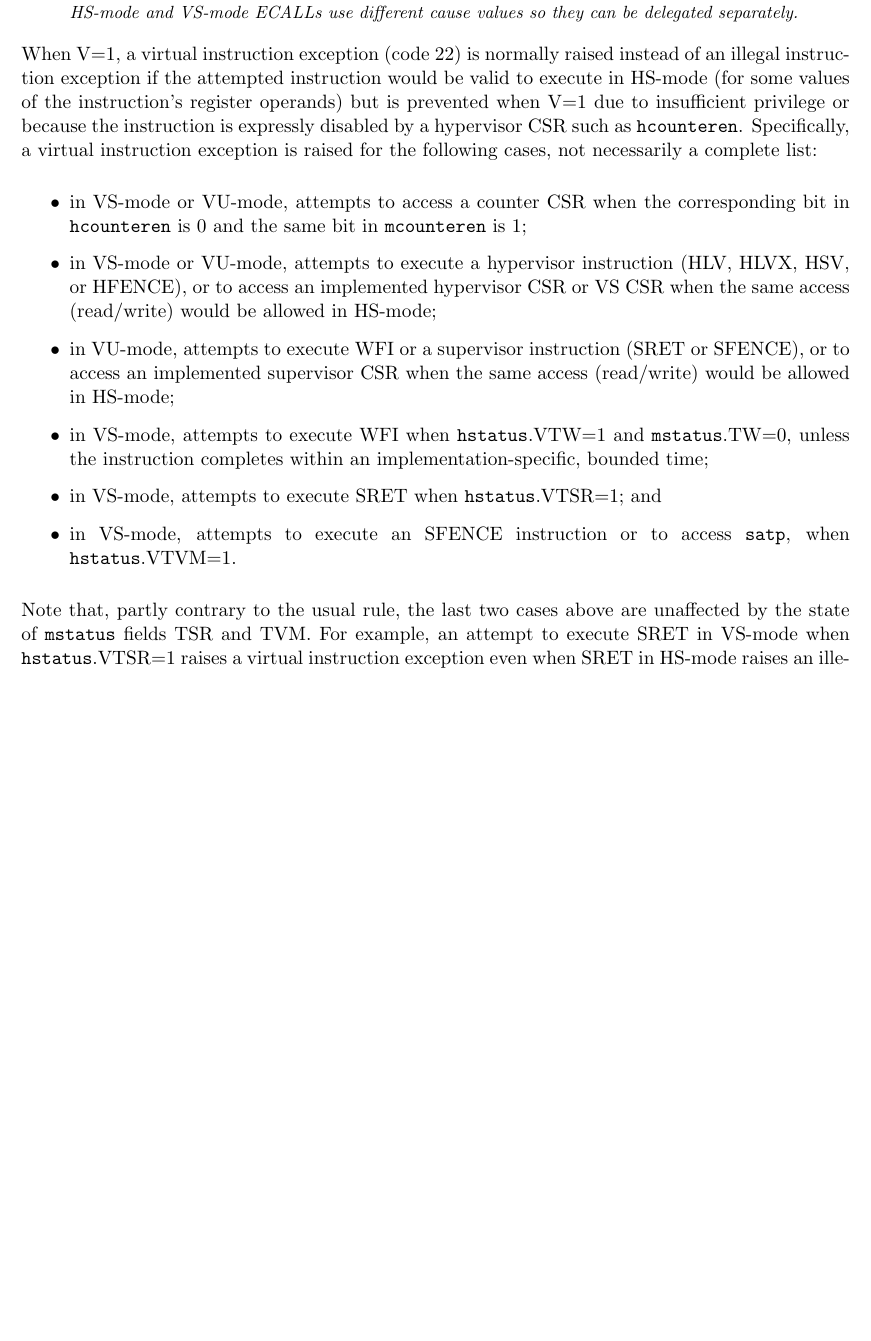
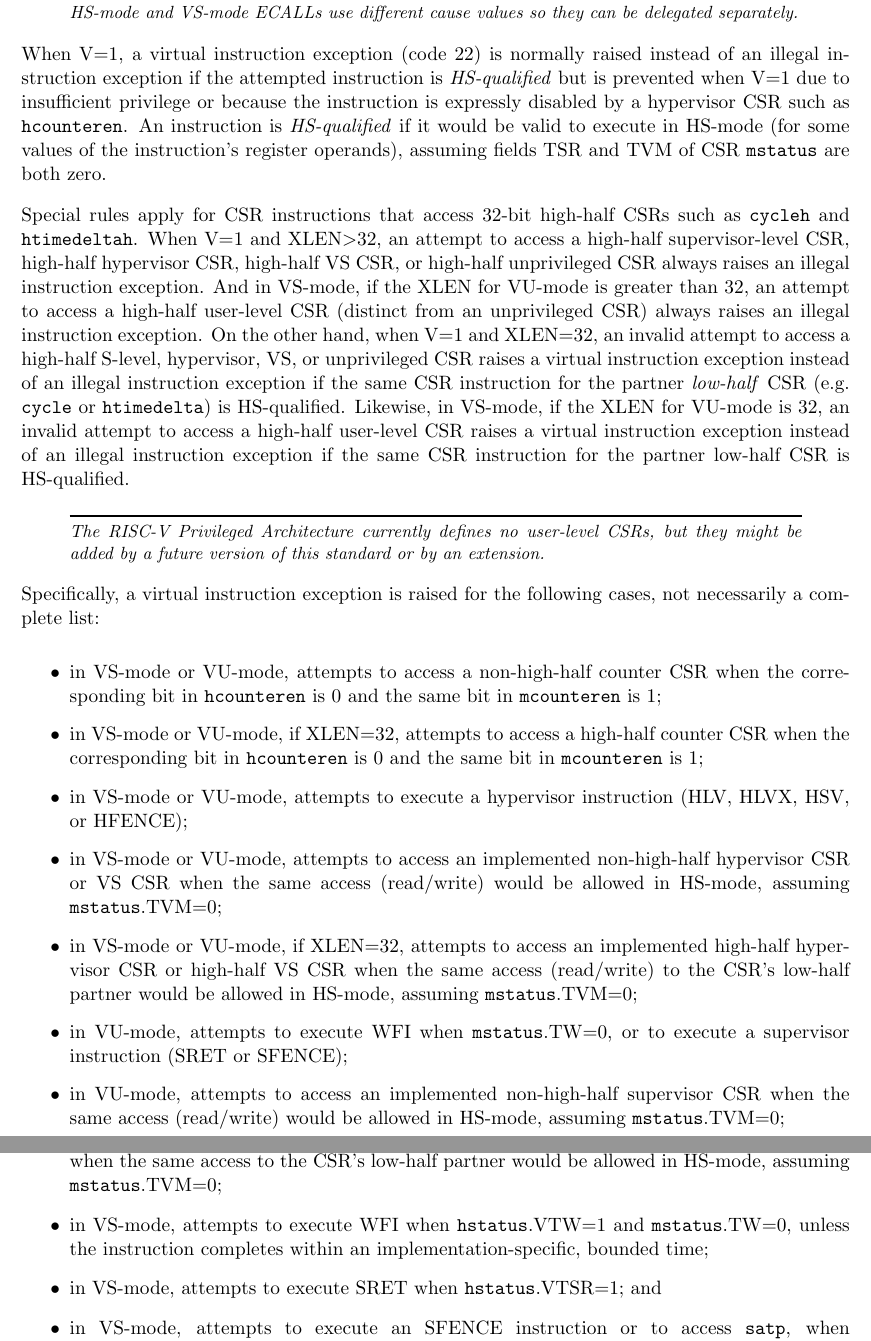
Before and after one commit to riscv/riscv-isa-manual, a LaTeX thesis (src/riscv-privileged.tex, which reads src/hypervisor.tex): part of page 118 of 125 before the commit and two parts of pages 118 and 119 of 127 after it, the two joined at a grey line, cut so that both start at the same text, the shorter picture padded with empty space. Compiled offline with pdfLaTeX.

Commit message:
Improve rules for virtual instruction exceptions, again
One, clarify the rules for virtual instruction exceptions by adding the
concept of _HS-qualified_; and two, make a special case for accesses to
32-bit high-half CSRs like cycleh and htimedeltah.  Also, when WFI is
attempted in VU mode, the exception depends on mstatus.TW.

```diff
--- a/src/hypervisor.tex
+++ b/src/hypervisor.tex
@@ -2629,30 +2629,81 @@ separately.
 
 When V=1, a virtual instruction exception (code 22) is normally
 raised instead of an illegal instruction exception if the attempted
-instruction would be valid to execute in HS-mode (for some values of
-the instruction's register operands) but is prevented when V=1 due to
+instruction is \textit{HS-qualified}
+but is prevented when V=1 due to
 insufficient privilege or because the instruction is expressly disabled
 by a hypervisor CSR such as {\tt hcounteren}.
+An instruction is \textit{HS-qualified} if it would be valid to execute
+in HS-mode (for some values of the instruction's register operands),
+assuming fields TSR and TVM of CSR {\tt mstatus} are both zero.
+
+Special rules apply for CSR instructions that access \mbox{32-bit}
+high-half CSRs such as {\tt cycleh} and {\tt htimedeltah}.
+When V=1 and XLEN$>$32, an attempt to access a high-half
+supervisor-level CSR, high-half hypervisor CSR, high-half VS CSR,
+or high-half unprivileged CSR always raises an illegal instruction
+exception.
+And in VS-mode, if the XLEN for VU-mode is greater than 32, an attempt
+to access a high-half user-level CSR (distinct from an unprivileged
+CSR) always raises an illegal instruction exception.
+On the other hand, when V=1 and XLEN=32, an invalid attempt to access a
+high-half S-level, hypervisor, VS, or unprivileged CSR raises a virtual
+instruction exception instead of an illegal instruction exception
+if the same CSR instruction for the partner \textit{low-half} CSR
+(e.g.\@ {\tt cycle} or {\tt htimedelta}) is HS-qualified.
+Likewise, in VS-mode, if the XLEN for VU-mode is 32, an invalid attempt
+to access a high-half user-level CSR raises a virtual instruction
+exception instead of an illegal instruction exception if the same CSR
+instruction for the partner low-half CSR is HS-qualified.
+
+\begin{commentary}
+The RISC-V Privileged Architecture currently defines no user-level
+CSRs, but they might be added by a future version of this standard or
+by an extension.
+\end{commentary}
+
 Specifically, a virtual instruction exception is raised for the
 following cases, not necessarily a complete list:
 \begin{itemize}
 
 \item
 in VS-mode or VU-mode,
-attempts to access a counter CSR when the corresponding bit in
+attempts to access a non-high-half counter CSR when the corresponding bit in
 {\tt hcounteren} is~0 and the same bit in {\tt mcounteren} is~1;
+
+\item
+in VS-mode or VU-mode, if XLEN=32, attempts to access a high-half
+counter CSR when the corresponding bit in {\tt hcounteren} is~0 and the
+same bit in {\tt mcounteren} is~1;
 
 \item
 in VS-mode or VU-mode,
-attempts to execute a hypervisor instruction (HLV, HLVX, HSV, or HFENCE),
-or to access an implemented hypervisor CSR or VS CSR when the same
-access (read/write) would be allowed in HS-mode;
+attempts to execute a hypervisor instruction (HLV, HLVX, HSV, or HFENCE);
 
 \item
-in VU-mode, attempts to execute WFI or a
-supervisor instruction (SRET or SFENCE),
-or to access an implemented supervisor CSR when the same access
-(read/write) would be allowed in HS-mode;
+in VS-mode or VU-mode, attempts to access an implemented non-high-half
+hypervisor CSR or VS CSR when the same access (read/write) would be
+allowed in HS-mode, assuming {\tt mstatus}.TVM=0;
+
+\item
+in VS-mode or VU-mode, if XLEN=32, attempts to access an implemented
+high-half hypervisor CSR or high-half VS CSR when the same access
+(read/write) to the CSR's low-half partner would be allowed in HS-mode,
+assuming {\tt mstatus}.TVM=0;
+
+\item
+in VU-mode, attempts to execute WFI when {\tt mstatus}.TW=0, or to
+execute a supervisor instruction (SRET or SFENCE);
+
+\item
+in VU-mode, attempts to access an implemented non-high-half supervisor
+CSR when the same access (read/write) would be allowed in HS-mode,
+assuming {\tt mstatus}.TVM=0;
+
+\item
+in VU-mode, if XLEN=32, attempts to access an implemented high-half
+supervisor CSR when the same access to the CSR's low-half partner would
+be allowed in HS-mode, assuming {\tt mstatus}.TVM=0;
 
 \item
 in VS-mode, attempts to execute WFI when {\tt hstatus}.VTW=1 and
@@ -2667,9 +2718,3 @@ in VS-mode, attempts to execute an SFENCE instruction or to access
 {\tt satp}, when {\tt hstatus}.VTVM=1.
 
 \end{itemize}
-
-Note that, partly contrary to the usual rule, the last two cases above
-are unaffected by the state of {\tt mstatus} fields TSR and TVM.
-For example, an attempt to execute SRET in VS-mode when
-{\tt hstatus}.VTSR=1 raises a virtual instruction exception even
-when SRET in HS-mode raises an illegal instruction exception as a
```
Also changed, not shown: src/hypervisor.tex (8 more changed lines).
